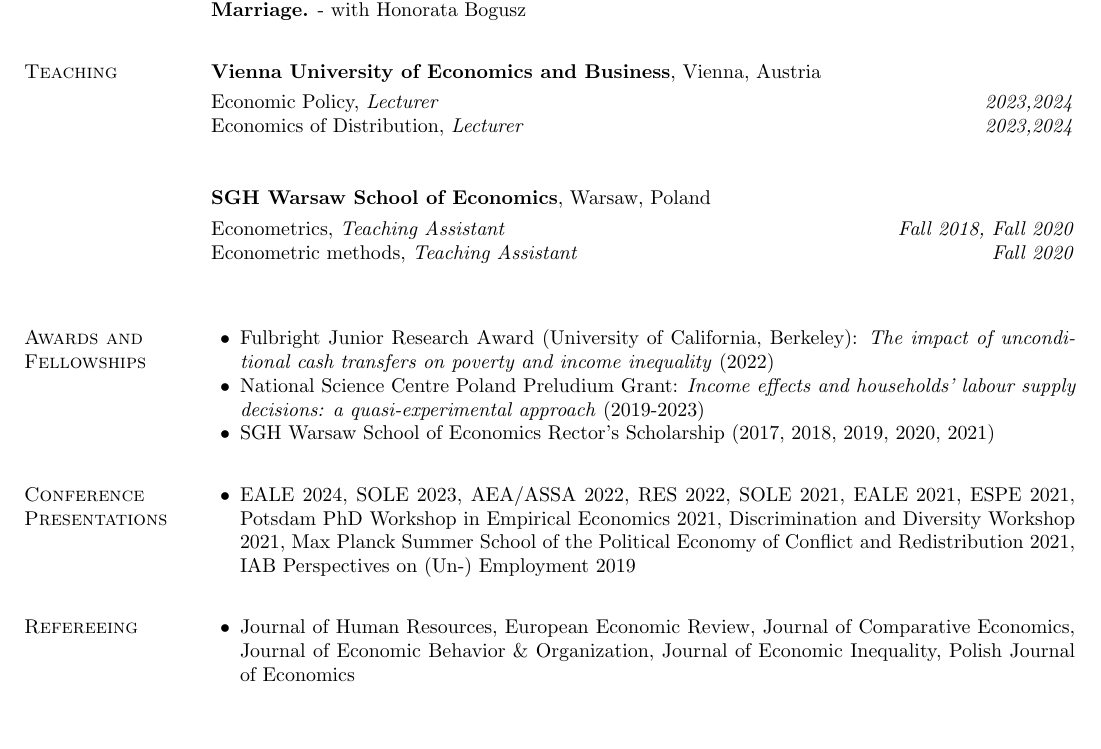
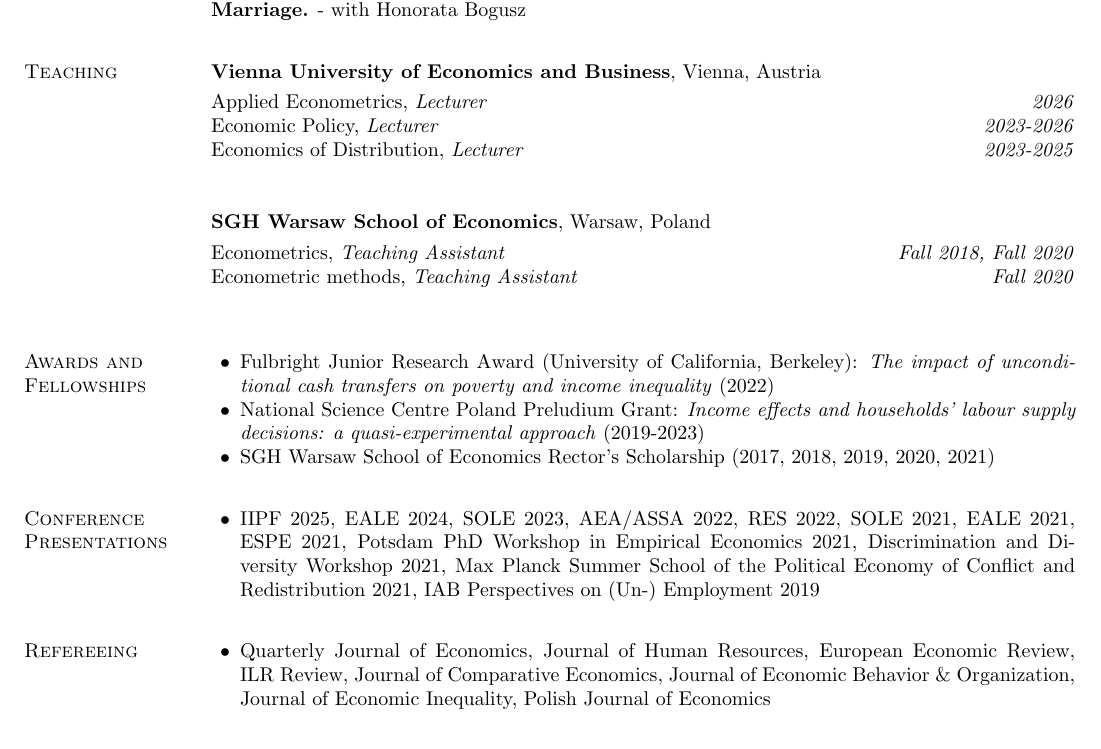
Before and after one commit to jangromadzkiecon/jangromadzkiecon.github.io, a LaTeX CV (cv/Gromadzki_CV.tex): part of page 2 of 2, cut so that both start at the same text, the shorter picture padded with empty space. Compiled offline with pdfLaTeX.

Commit message:
Updated CV (refereeing, teaching).

```diff
--- a/cv/Gromadzki_CV.tex
+++ b/cv/Gromadzki_CV.tex
@@ -140,8 +140,9 @@
 {\bf Vienna University of Economics and Business}, Vienna, Austria
 
 \vspace{-.3cm}
-Economic Policy, \textit{Lecturer} \hfill \textit{2023,2024}\\
-Economics of Distribution, \textit{Lecturer} \hfill \textit{2023,2024}\\
+Applied Econometrics, \textit{Lecturer} \hfill \textit{2026}\\
+Economic Policy, \textit{Lecturer} \hfill \textit{2023-2026}\\
+Economics of Distribution, \textit{Lecturer} \hfill \textit{2023-2025}\\
 
 {\bf SGH Warsaw School of Economics}, Warsaw, Poland
 
@@ -159,12 +160,12 @@
 \vspace*{.05in}
 \section{\sc Conference Presentations}
 \begin{list2}
-	\item EALE 2024, SOLE 2023, AEA/ASSA 2022, RES 2022, SOLE 2021, EALE 2021, ESPE 2021, Potsdam PhD Workshop in Empirical Economics 2021, Discrimination and Diversity Workshop 2021, Max Planck Summer School of the Political Economy of Conflict and Redistribution 2021, IAB Perspectives on (Un-) Employment 2019
+	\item IIPF 2025, EALE 2024, SOLE 2023, AEA/ASSA 2022, RES 2022, SOLE 2021, EALE 2021, ESPE 2021, Potsdam PhD Workshop in Empirical Economics 2021, Discrimination and Diversity Workshop 2021, Max Planck Summer School of the Political Economy of Conflict and Redistribution 2021, IAB Perspectives on (Un-) Employment 2019
 \end{list2}
 \vspace*{.05in}
 \section{\sc Refereeing}
 \begin{list2}
-	\item Journal of Human Resources, European Economic Review, Journal of Comparative Economics, Journal of Economic Behavior \& Organization, Journal of Economic Inequality, Polish Journal of Economics
+	\item Quarterly Journal of Economics, Journal of Human Resources, European Economic Review, ILR Review, Journal of Comparative Economics, Journal of Economic Behavior \& Organization, Journal of Economic Inequality, Polish Journal of Economics
 \end{list2}
 \vspace*{.05in}
 \section{\sc Computer Skills}
```
Also changed, not shown: cv/Gromadzki_CV.pdf.
